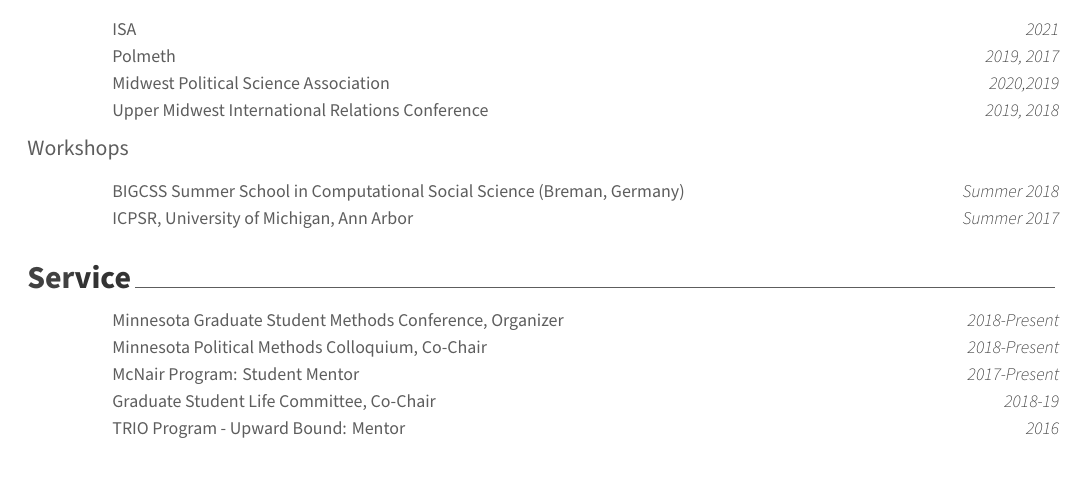
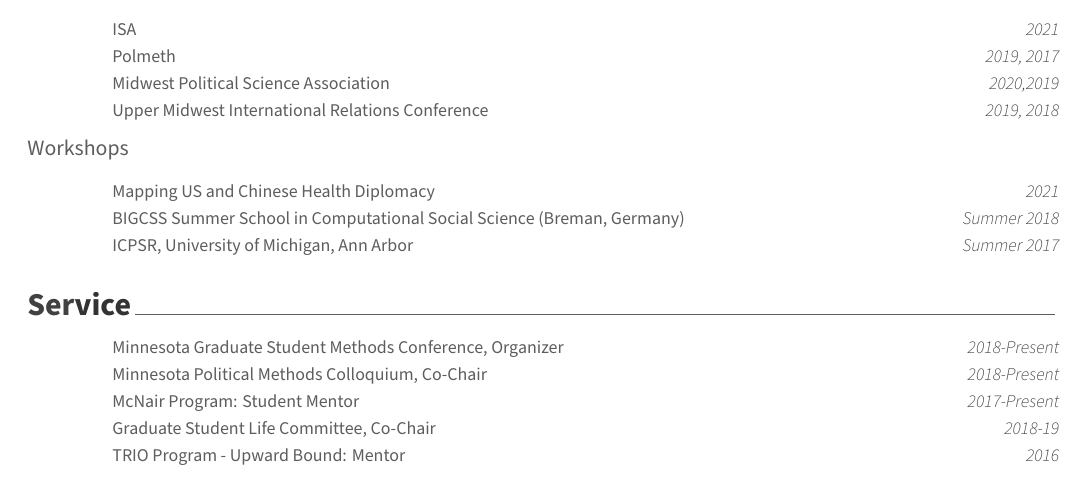
Before and after one commit to loganstundal/vitae, an R Markdown document (VITAE.Rmd): part of page 2 of 3, cut so that both start at the same text. The pictures show the output file VITAE.pdf that the author committed with the source.

Commit message:
Minor March update, added Nisha's health diplomacy workshop.

````diff
--- a/VITAE.Rmd
+++ b/VITAE.Rmd
@@ -145,6 +145,7 @@ tribble(~name, ~year,
 Workshops
 ```{r}
 tribble(~name, ~year,
+        "Mapping US and Chinese Health Diplomacy", "2021",
         "BIGCSS Summer School in Computational Social Science (Breman, Germany)", "Summer 2018",
         "ICPSR, University of Michigan, Ann Arbor", "Summer 2017") %>%
   brief_entries(what = name,
````
Also changed, not shown: VITAE.pdf.
